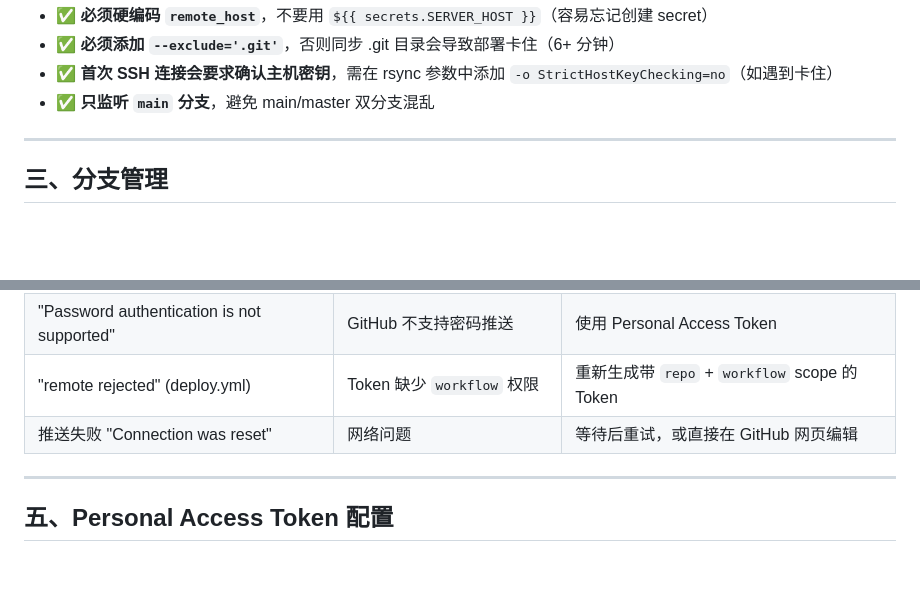
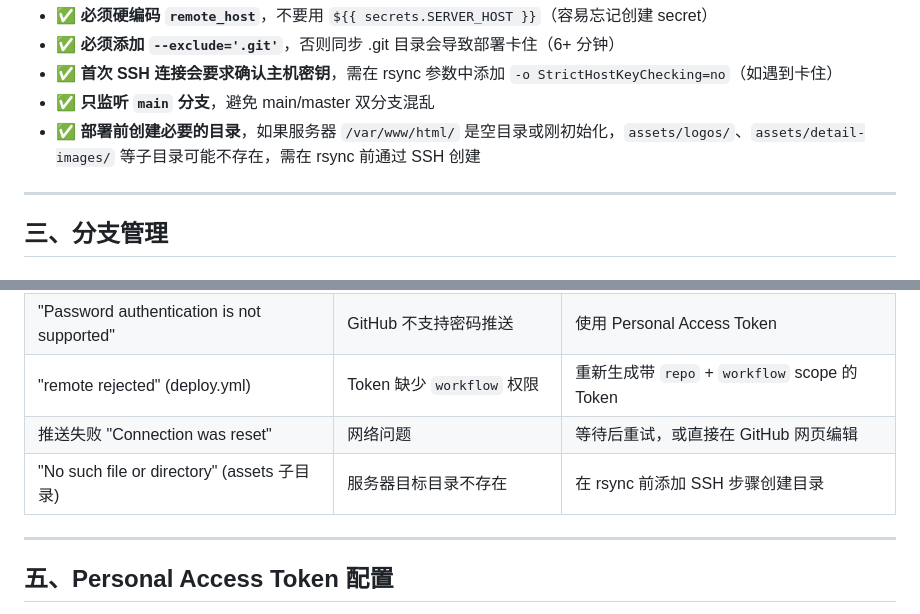
Before and after one commit to ReNN0024/ningrongrong2026birthday, a Markdown page: DEPLOY_SOP.md, 2 parts joined by grey strips. Drawn GitHub-style; blank space fills up the shorter version.

Commit message:
docs: SOP 添加部署前创建目录的经验

```diff
--- a/DEPLOY_SOP.md
+++ b/DEPLOY_SOP.md
@@ -71,6 +71,7 @@ jobs:
 - ✅ **必须添加 `--exclude='.git'`**，否则同步 .git 目录会导致部署卡住（6+ 分钟）
 - ✅ **首次 SSH 连接会要求确认主机密钥**，需在 rsync 参数中添加 `-o StrictHostKeyChecking=no`（如遇到卡住）
 - ✅ **只监听 `main` 分支**，避免 main/master 双分支混乱
+- ✅ **部署前创建必要的目录**，如果服务器 `/var/www/html/` 是空目录或刚初始化，`assets/logos/`、`assets/detail-images/` 等子目录可能不存在，需在 rsync 前通过 SSH 创建
 
 ---
 
@@ -124,6 +125,7 @@ git push
 | "Password authentication is not supported" | GitHub 不支持密码推送 | 使用 Personal Access Token |
 | "remote rejected" (deploy.yml) | Token 缺少 `workflow` 权限 | 重新生成带 `repo` + `workflow` scope 的 Token |
 | 推送失败 "Connection was reset" | 网络问题 | 等待后重试，或直接在 GitHub 网页编辑 |
+| "No such file or directory" (assets 子目录) | 服务器目标目录不存在 | 在 rsync 前添加 SSH 步骤创建目录 |
 
 ---
 
```
